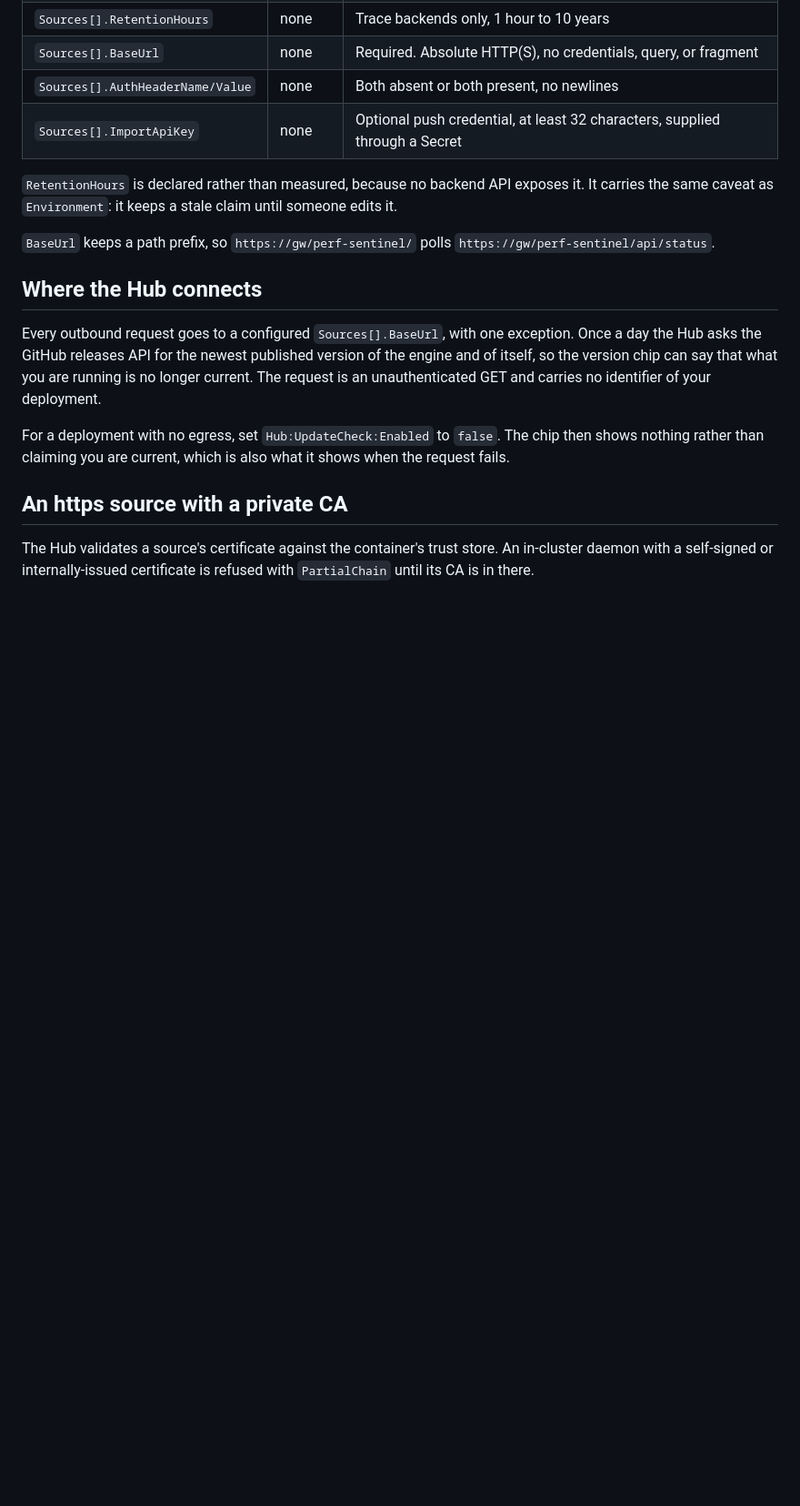
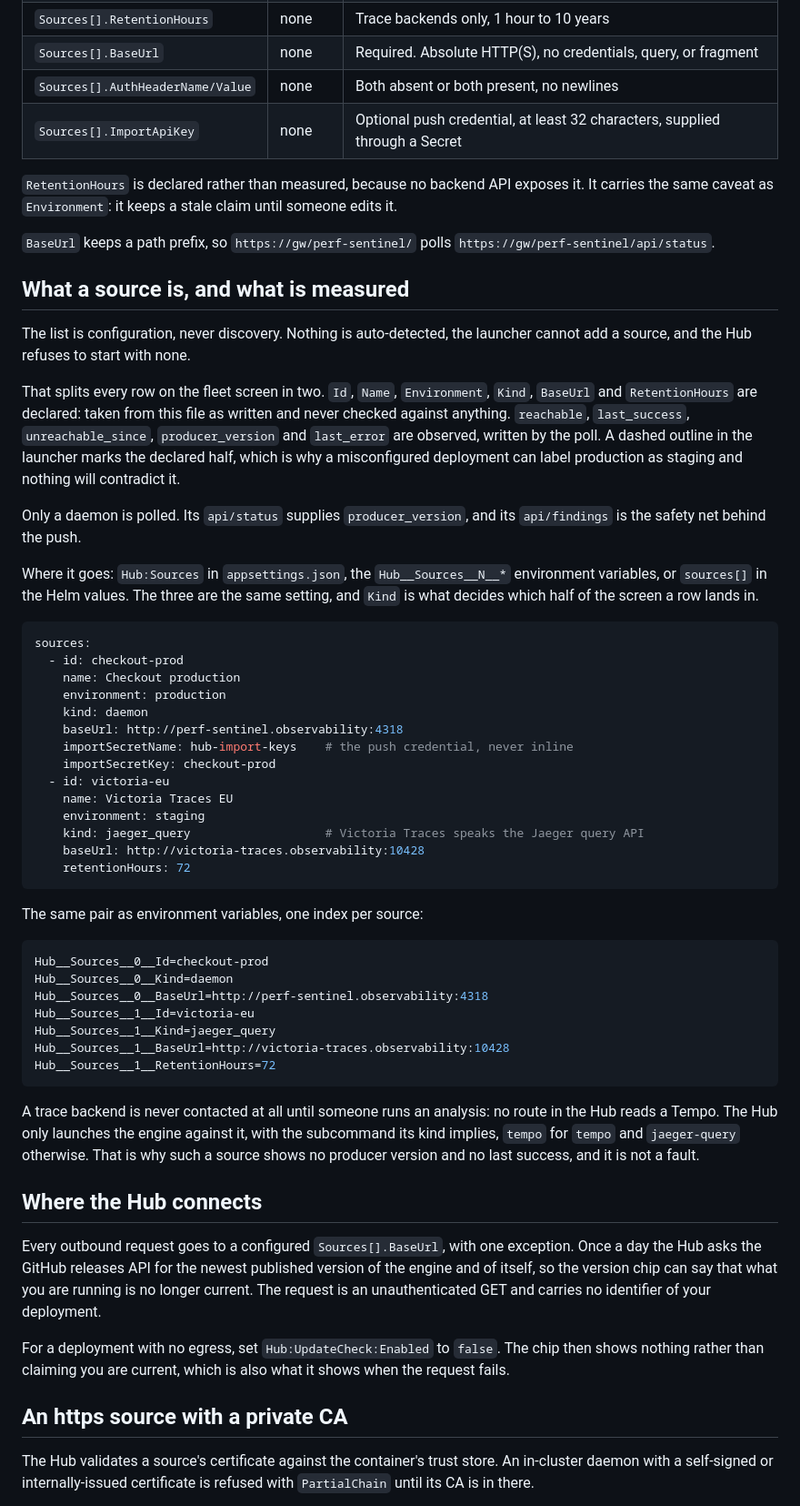
Before and after one commit to robintra/PerfSentinelHub, a Markdown page: docs/CONFIGURATION.md, the part around the change. Shown at 91% size. Rendered like a GitHub page; blank space fills up the shorter version.

````diff
--- a/docs/CONFIGURATION.md
+++ b/docs/CONFIGURATION.md
@@ -47,6 +47,59 @@ carries the same caveat as `Environment`: it keeps a stale claim until someone e
 `BaseUrl` keeps a path prefix, so `https://gw/perf-sentinel/` polls
 `https://gw/perf-sentinel/api/status`.
 
+## What a source is, and what is measured
+
+The list is configuration, never discovery. Nothing is auto-detected, the launcher cannot
+add a source, and the Hub refuses to start with none.
+
+That splits every row on the fleet screen in two. `Id`, `Name`, `Environment`, `Kind`,
+`BaseUrl` and `RetentionHours` are declared: taken from this file as written and never
+checked against anything. `reachable`, `last_success`, `unreachable_since`,
+`producer_version` and `last_error` are observed, written by the poll. A dashed outline in
+the launcher marks the declared half, which is why a misconfigured deployment can label
+production as staging and nothing will contradict it.
+
+Only a daemon is polled. Its `api/status` supplies `producer_version`, and its
+`api/findings` is the safety net behind the push.
+
+Where it goes: `Hub:Sources` in `appsettings.json`, the `Hub__Sources__N__*` environment
+variables, or `sources[]` in the Helm values. The three are the same setting, and `Kind`
+is what decides which half of the screen a row lands in.
+
+```yaml
+sources:
+  - id: checkout-prod
+    name: Checkout production
+    environment: production
+    kind: daemon
+    baseUrl: http://perf-sentinel.observability:4318
+    importSecretName: hub-import-keys    # the push credential, never inline
+    importSecretKey: checkout-prod
+  - id: victoria-eu
+    name: Victoria Traces EU
+    environment: staging
+    kind: jaeger_query                   # Victoria Traces speaks the Jaeger query API
+    baseUrl: http://victoria-traces.observability:10428
+    retentionHours: 72
+```
+
+The same pair as environment variables, one index per source:
+
+```bash
+Hub__Sources__0__Id=checkout-prod
+Hub__Sources__0__Kind=daemon
+Hub__Sources__0__BaseUrl=http://perf-sentinel.observability:4318
+Hub__Sources__1__Id=victoria-eu
+Hub__Sources__1__Kind=jaeger_query
+Hub__Sources__1__BaseUrl=http://victoria-traces.observability:10428
+Hub__Sources__1__RetentionHours=72
+```
+
+A trace backend is never contacted at all until someone runs an analysis: no route in the
+Hub reads a Tempo. The Hub only launches the engine against it, with the subcommand its
+kind implies, `tempo` for `tempo` and `jaeger-query` otherwise. That is why such a source
+shows no producer version and no last success, and it is not a fault.
+
 ## Where the Hub connects
 
 Every outbound request goes to a configured `Sources[].BaseUrl`, with one exception. Once
````
Also changed, not shown: docs/FR/CONFIGURATION-FR.md (+55 -0 lines).
